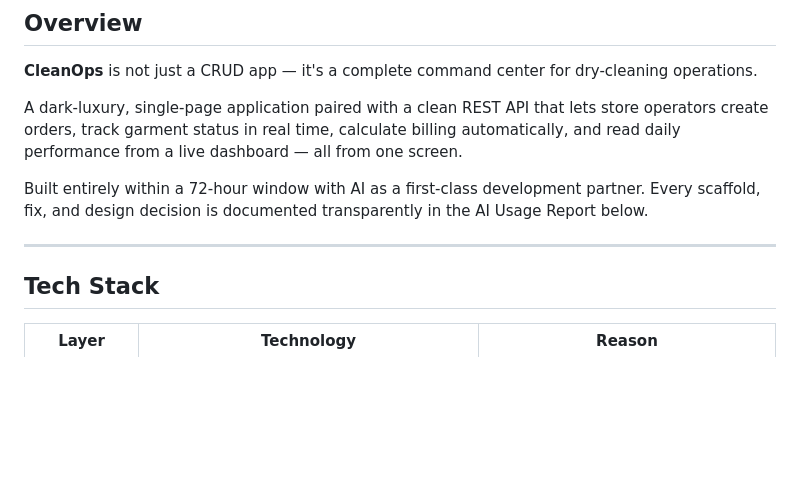
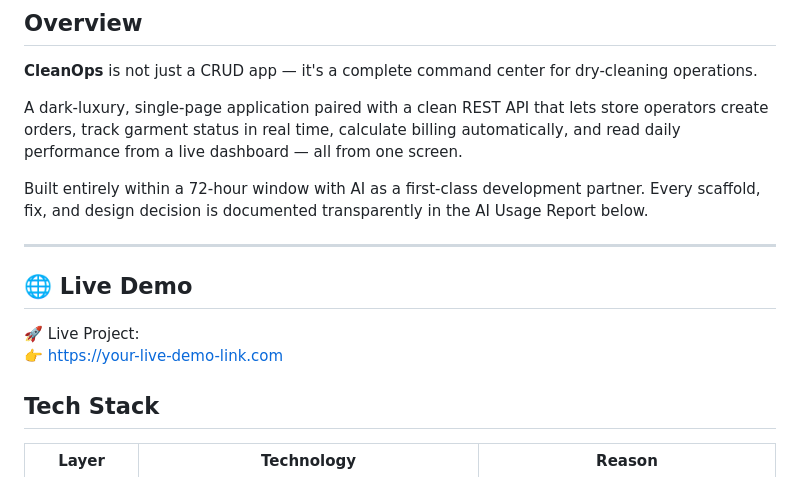
Before and after one commit to bhavesh310/Laundary-Management-System, a Markdown page: README.md, the part around the change. Rendered like a GitHub page; blank space fills up the shorter version.

```diff
--- a/README.md
+++ b/README.md
@@ -19,6 +19,10 @@ A dark-luxury, single-page application paired with a clean REST API that lets st
 Built entirely within a 72-hour window with AI as a first-class development partner. Every scaffold, fix, and design decision is documented transparently in the AI Usage Report below.
 
 ---
+## 🌐 Live Demo
+
+🚀 Live Project:
+👉 [https://your-live-demo-link.com](https://laundary-management-system-a14k.onrender.com/)
 
 ## Tech Stack
 
```
